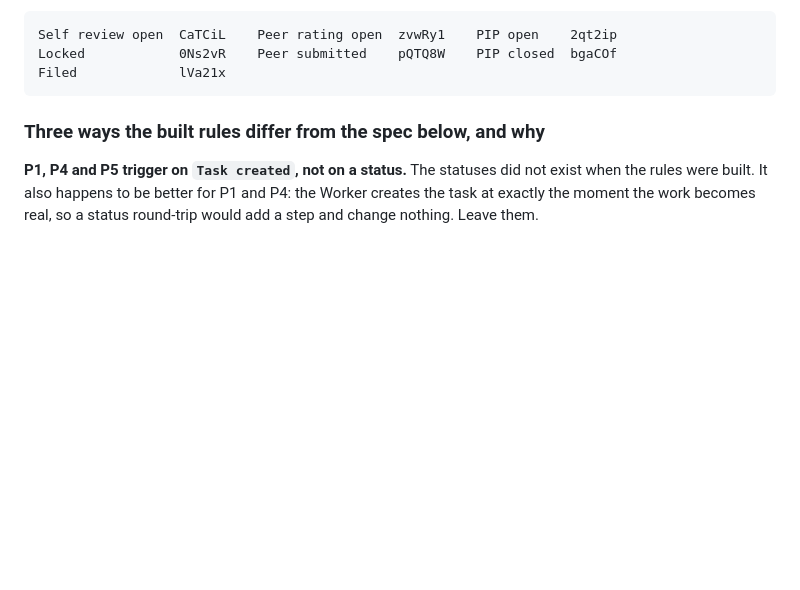
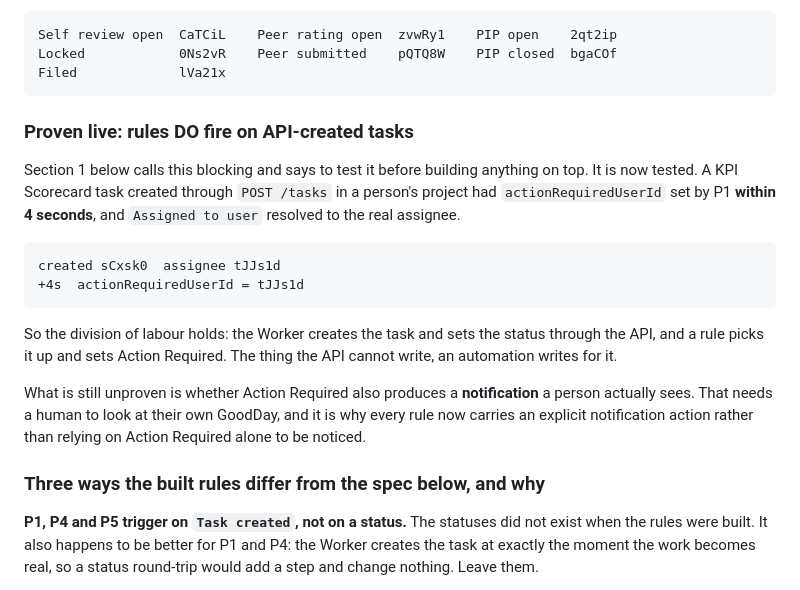
Before and after one commit to planariastudio/planaria-people-system, a Markdown page: GOODDAY_AUTOMATIONS.md, the part around the change. GitHub-like rendering; blank space fills up the shorter version.

Commit message:
Prove that automations fire on API-created tasks
The runbook called this blocking: the whole design rests on the Worker creating
tasks through the API while a rule sets Action Required, because
actionRequiredUserId is readable but not writable. If rules only watched the UI,
the design collapsed.

They fire. A KPI Scorecard task created via POST /tasks in a person's project had
actionRequiredUserId set by P1 within 4 seconds, resolved to the real assignee.

Still unproven: whether Action Required produces a notification a person
actually sees. That needs a human to look. It is the reason every rule now
carries an explicit notification action rather than trusting the badge.

Co-Authored-By: Claude Opus 5 <noreply@anthropic.com>

````diff
--- a/GOODDAY_AUTOMATIONS.md
+++ b/GOODDAY_AUTOMATIONS.md
@@ -34,6 +34,27 @@ Self review open  CaTCiL    Peer rating open  zvwRy1    PIP open    2qt2ip
 Locked            0Ns2vR    Peer submitted    pQTQ8W    PIP closed  bgaCOf
 Filed             lVa21x
 ```
+
+### Proven live: rules DO fire on API-created tasks
+
+Section 1 below calls this blocking and says to test it before building anything
+on top. It is now tested. A KPI Scorecard task created through `POST /tasks` in a
+person's project had `actionRequiredUserId` set by P1 **within 4 seconds**, and
+`Assigned to user` resolved to the real assignee.
+
+```
+created sCxsk0  assignee tJJs1d
++4s  actionRequiredUserId = tJJs1d
+```
+
+So the division of labour holds: the Worker creates the task and sets the status
+through the API, and a rule picks it up and sets Action Required. The thing the
+API cannot write, an automation writes for it.
+
+What is still unproven is whether Action Required also produces a **notification**
+a person actually sees. That needs a human to look at their own GoodDay, and it
+is why every rule now carries an explicit notification action rather than relying
+on Action Required alone to be noticed.
 
 ### Three ways the built rules differ from the spec below, and why
 
````
